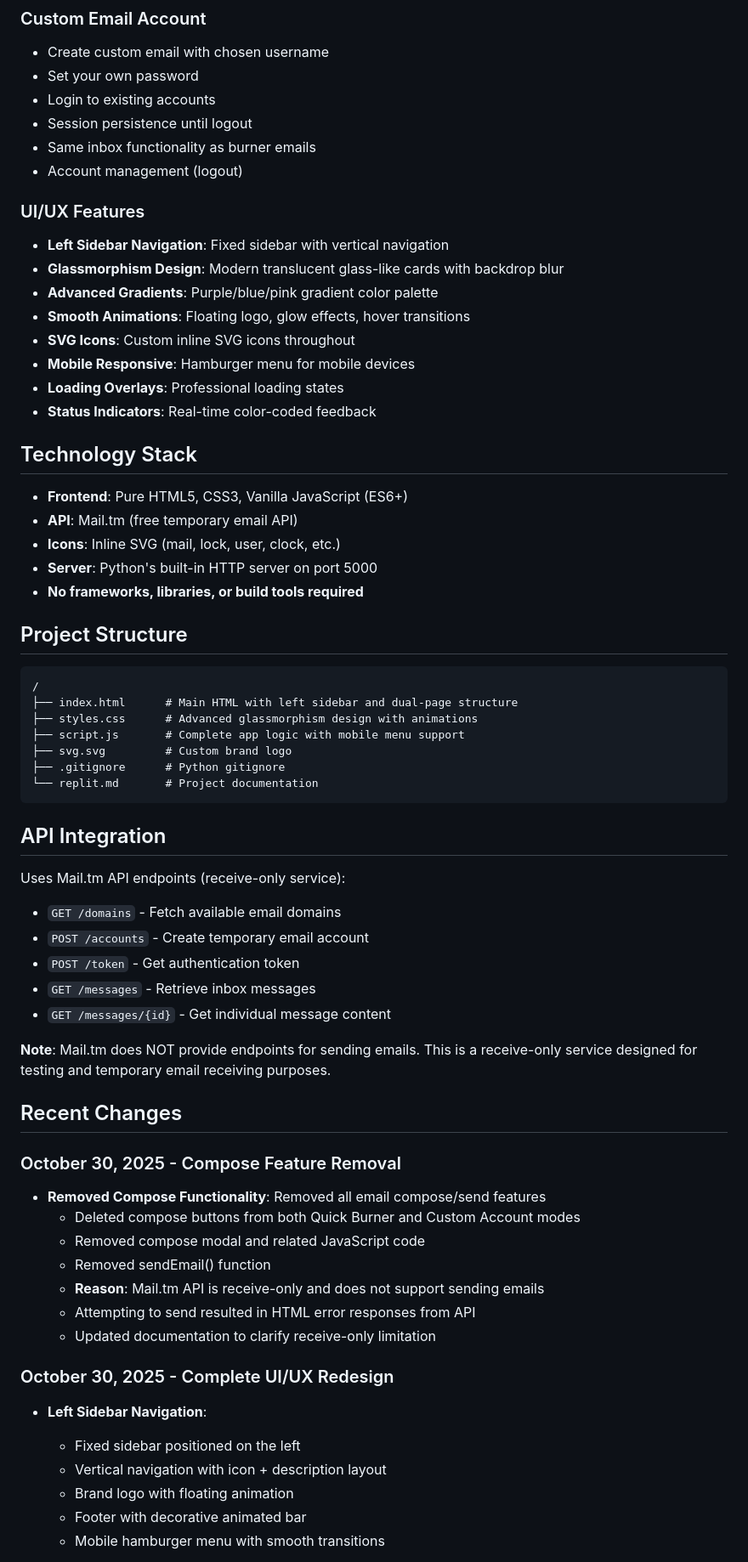
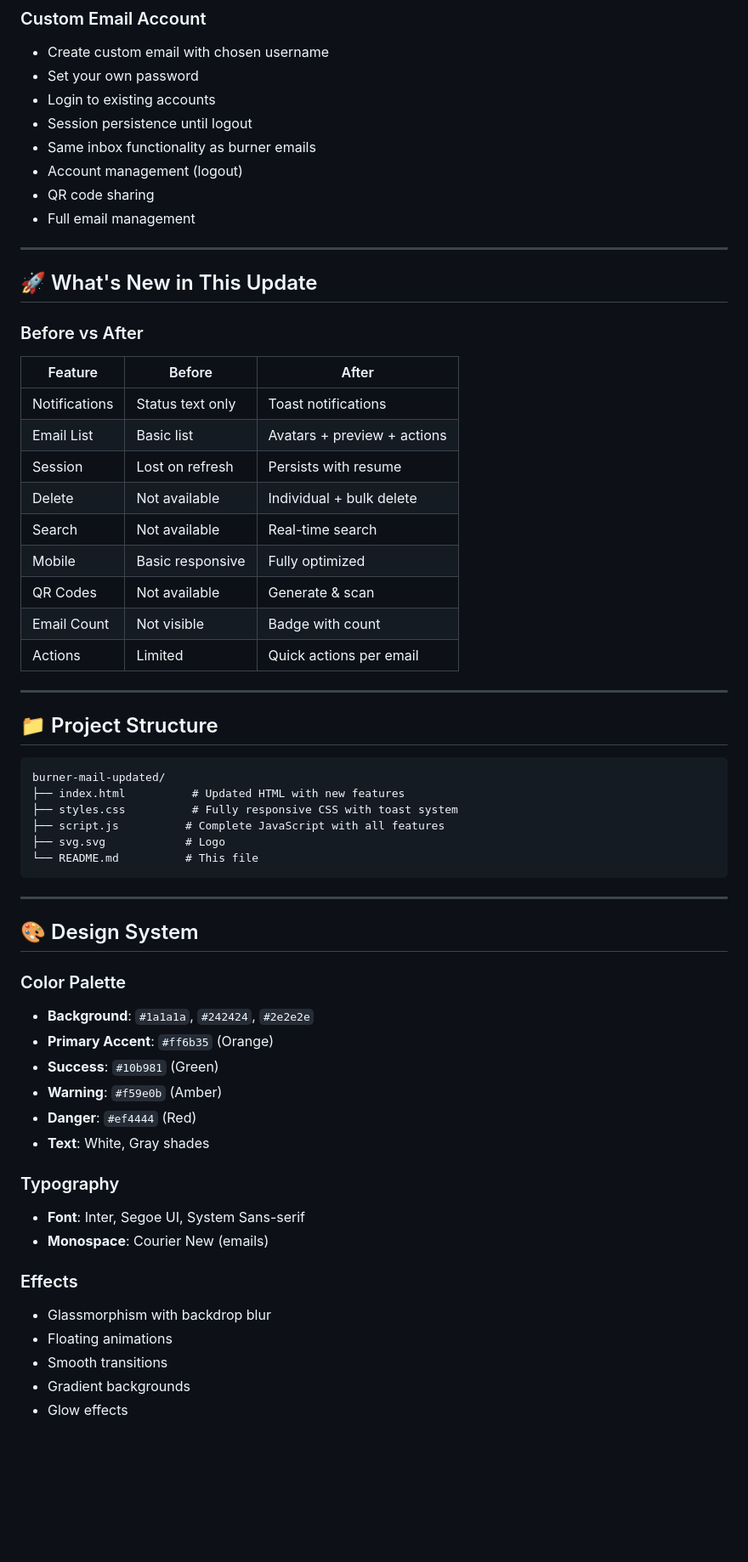
Before and after one commit to pratik11500/Exciler---Burner-Mails, a Markdown page: README.md, the part around one of its changes. Shown at 85% size. GitHub-like rendering; blank space fills up the shorter version.

````diff
--- a/README.md
+++ b/README.md
@@ -27,61 +64,60 @@ A premium dark-themed temporary email service with dual modes: Quick Burner (ins
 - Session persistence until logout
 - Same inbox functionality as burner emails
 - Account management (logout)
+- QR code sharing
+- Full email management
 
-### UI/UX Features
-- **Left Sidebar Navigation**: Fixed sidebar with vertical navigation
-- **Glassmorphism Design**: Modern translucent glass-like cards with backdrop blur
-- **Advanced Gradients**: Purple/blue/pink gradient color palette
-- **Smooth Animations**: Floating logo, glow effects, hover transitions
-- **SVG Icons**: Custom inline SVG icons throughout
-- **Mobile Responsive**: Hamburger menu for mobile devices
-- **Loading Overlays**: Professional loading states
-- **Status Indicators**: Real-time color-coded feedback
+---
 
-## Technology Stack
-- **Frontend**: Pure HTML5, CSS3, Vanilla JavaScript (ES6+)
-- **API**: Mail.tm (free temporary email API)
-- **Icons**: Inline SVG (mail, lock, user, clock, etc.)
-- **Server**: Python's built-in HTTP server on port 5000
-- **No frameworks, libraries, or build tools required**
+## 🚀 What's New in This Update
 
-## Project Structure
+### Before vs After
+
+| Feature | Before | After |
+|---------|--------|-------|
+| Notifications | Status text only | Toast notifications |
+| Email List | Basic list | Avatars + preview + actions |
+| Session | Lost on refresh | Persists with resume |
+| Delete | Not available | Individual + bulk delete |
+| Search | Not available | Real-time search |
+| Mobile | Basic responsive | Fully optimized |
+| QR Codes | Not available | Generate & scan |
+| Email Count | Not visible | Badge with count |
+| Actions | Limited | Quick actions per email |
+
+---
+
+## 📁 Project Structure
+
 ```
-/
-├── index.html      # Main HTML with left sidebar and dual-page structure
-├── styles.css      # Advanced glassmorphism design with animations
-├── script.js       # Complete app logic with mobile menu support
-├── svg.svg         # Custom brand logo
-├── .gitignore      # Python gitignore
-└── replit.md       # Project documentation
+burner-mail-updated/
+├── index.html          # Updated HTML with new features
+├── styles.css          # Fully responsive CSS with toast system
+├── script.js          # Complete JavaScript with all features
+├── svg.svg            # Logo
+└── README.md          # This file
 ```
 
-## API Integration
-Uses Mail.tm API endpoints (receive-only service):
-- `GET /domains` - Fetch available email domains
-- `POST /accounts` - Create temporary email account
-- `POST /token` - Get authentication token
-- `GET /messages` - Retrieve inbox messages
-- `GET /messages/{id}` - Get individual message content
+---
 
-**Note**: Mail.tm does NOT provide endpoints for sending emails. This is a receive-only service designed for testing and temporary email receiving purposes.
+## 🎨 Design System
 
-## Recent Changes
+### Color Palette
+- **Background**: `#1a1a1a`, `#242424`, `#2e2e2e`
+- **Primary Accent**: `#ff6b35` (Orange)
+- **Success**: `#10b981` (Green)
+- **Warning**: `#f59e0b` (Amber)
+- **Danger**: `#ef4444` (Red)
+- **Text**: White, Gray shades
 
-### October 30, 2025 - Compose Feature Removal
-- **Removed Compose Functionality**: Removed all email compose/send features
-  - Deleted compose buttons from both Quick Burner and Custom Account modes
-  - Removed compose modal and related JavaScript code
-  - Removed sendEmail() function
-  - **Reason**: Mail.tm API is receive-only and does not support sending emails
-  - Attempting to send resulted in HTML error responses from API
-  - Updated documentation to clarify receive-only limitation
+### Typography
+- **Font**: Inter, Segoe UI, System Sans-serif
+- **Monospace**: Courier New (emails)
 
-### October 30, 2025 - Complete UI/UX Redesign
-- **Left Sidebar Navigation**:
-  - Fixed sidebar positioned on the left
-  - Vertical navigation with icon + description layout
-  - Brand logo with floating animation
-  - Footer with decorative animated bar
-  - Mobile hamburger menu with smooth transitions
+### Effects
+- Glassmorphism with backdrop blur
+- Floating animations
+- Smooth transitions
+- Gradient backgrounds
+- Glow effects
 
````
Also changed, not shown: other parts of README.md (+391 -111 lines).
